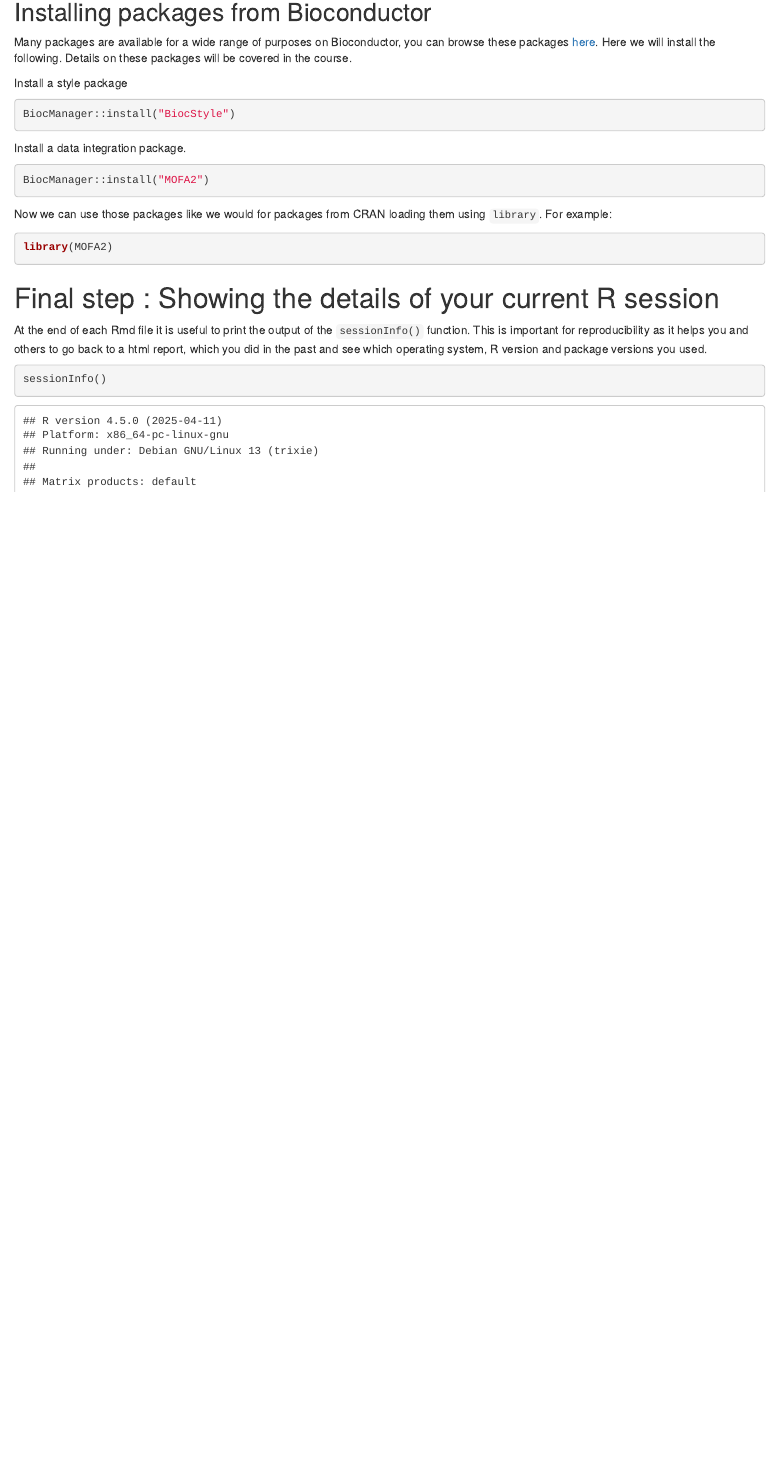
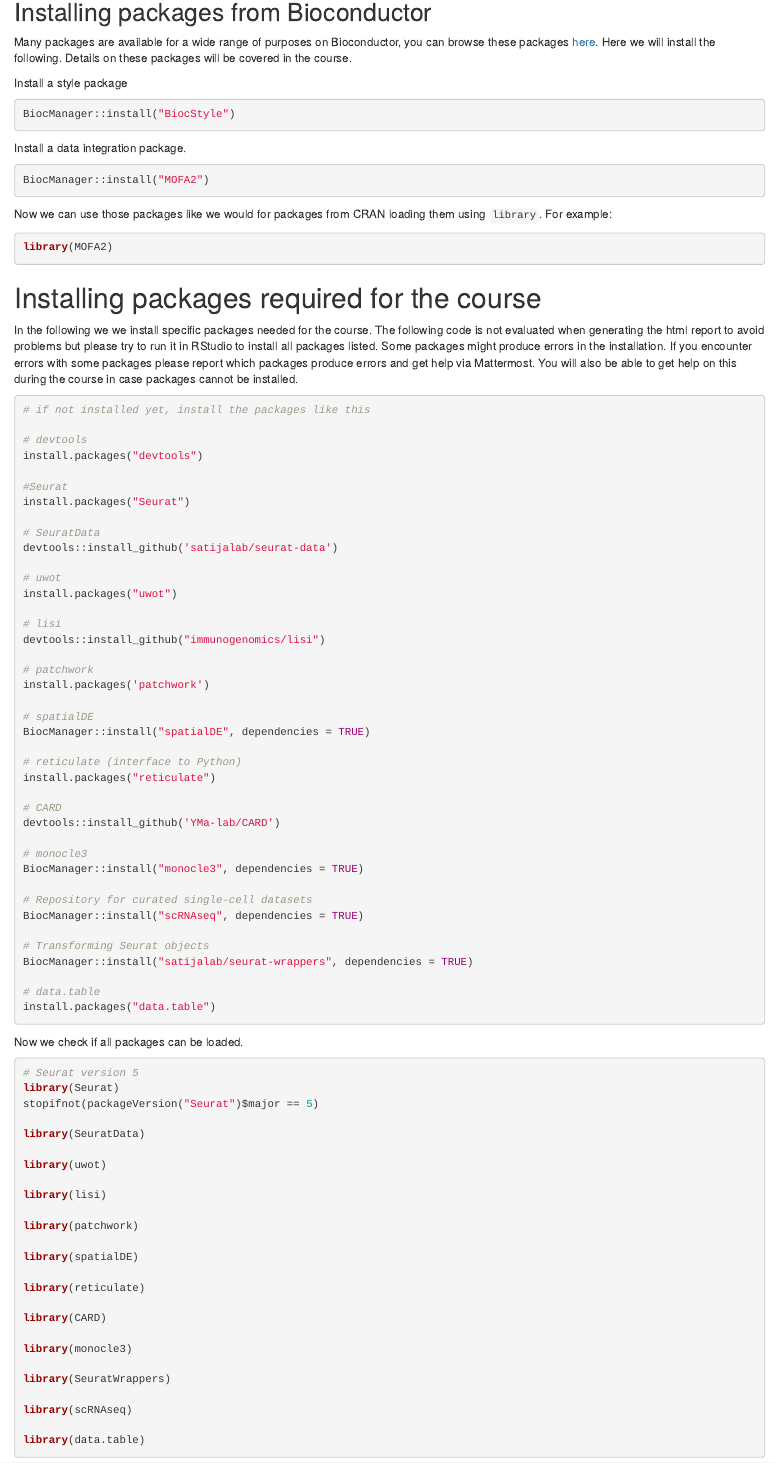
Before and after one commit to velten-group/2025_single_cell_course, an R Markdown document (exercises/01_welcome.Rmd): the page in a window 1100 px wide, from 1300 px down. Rendered offline with R 4.5, knitr and Pandoc, with nearby package versions; some code elsewhere in the file could not run offline.

Commit message:
added full list of packages

````diff
--- a/exercises/01_welcome.Rmd
+++ b/exercises/01_welcome.Rmd
@@ -76,6 +76,79 @@
 library(MOFA2)
 ```
 
+# Installing packages required for the course
+In the following we we install specific packages needed for the course. The following code is not evaluated when generating the html report to avoid problems but please try to run it in RStudio to install all packages listed. Some packages might produce errors in the installation. If you encounter errors with some packages please report which packages produce errors and get help via Mattermost. You will also be able to get help on this during the course in case packages cannot be installed.
+```{r, eval = FALSE}
+# if not installed yet, install the packages like this
+
+# devtools
+install.packages("devtools")
+
+#Seurat
+install.packages("Seurat")
+
+# SeuratData
+devtools::install_github('satijalab/seurat-data')
+
+# uwot
+install.packages("uwot")
+
+# lisi
+devtools::install_github("immunogenomics/lisi")
+
+# patchwork
+install.packages('patchwork')
+
+# spatialDE
+BiocManager::install("spatialDE", dependencies = TRUE)
+
+# reticulate (interface to Python)
+install.packages("reticulate")
+
+# CARD
+devtools::install_github('YMa-lab/CARD')
+
+# monocle3
+BiocManager::install("monocle3", dependencies = TRUE)
+
+# Repository for curated single-cell datasets
+BiocManager::install("scRNAseq", dependencies = TRUE)
+
+# Transforming Seurat objects
+BiocManager::install("satijalab/seurat-wrappers", dependencies = TRUE)
+
+# data.table
+install.packages("data.table")
+```
+
+Now we check if all packages can be loaded.
+```{r, eval = FALSE}
+# Seurat version 5
+library(Seurat)
+stopifnot(packageVersion("Seurat")$major == 5)
+
+library(SeuratData)
+
+library(uwot)
+
+library(lisi)
+
+library(patchwork)
+
+library(spatialDE)
+
+library(reticulate)
+
+library(CARD)
+
+library(monocle3)
+
+library(SeuratWrappers)
+
+library(scRNAseq)
+
+library(data.table)
+```
 
 # Final step : Showing the details of your current R session
 At the end of each Rmd file it is useful to print the output of the `sessionInfo()` function. This is important for reproducibility as it helps you and others to go back to a html report, which you did in the past and see which operating system, R version and package versions you used.
````
